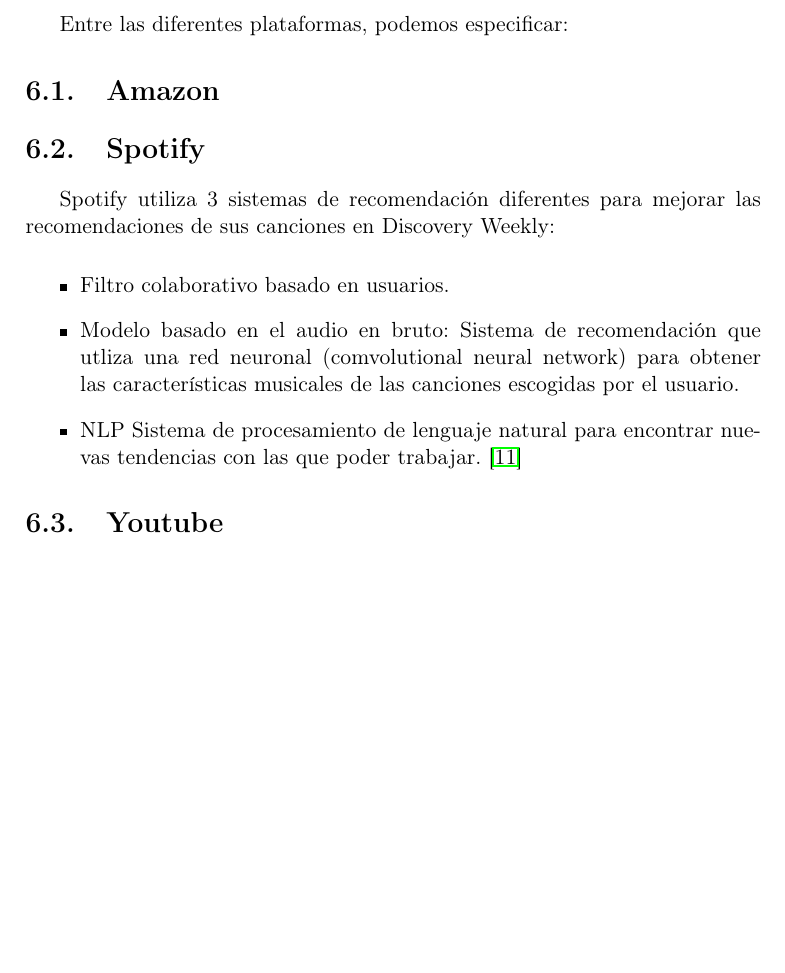
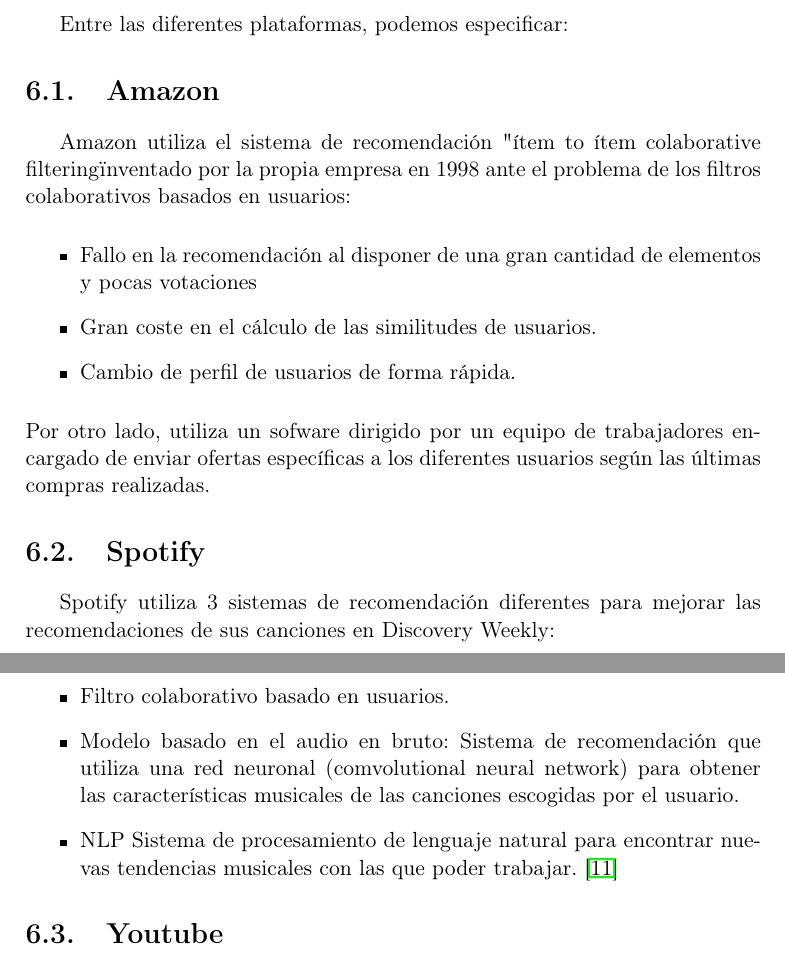
Before and after one commit to ClaraPalacios/TFG-Sistema_de_recomendacion_Asignaturas_Optativas, a LaTeX book (Documentacion/Latex/Memorias y Anexos/memoria.tex, which reads Documentacion/Latex/Memorias y Anexos/tex/6_Trabajos_relacionados.tex): part of page 27 of 41 before the commit and two parts of pages 27 and 28 of 41 after it, the two joined at a grey line, cut so that both start at the same text, the shorter picture padded with empty space. Compiled offline with pdfLaTeX.

Commit message:
#38 continuación del desarrollo de trabajos relacionados
Continuación del desarrollo de trabajos relacionados de las memorias

```diff
--- a/Documentacion/Latex/Memorias y Anexos/tex/6_Trabajos_relacionados.tex
+++ b/Documentacion/Latex/Memorias y Anexos/tex/6_Trabajos_relacionados.tex
@@ -5,13 +5,19 @@
 Entre las diferentes plataformas, podemos especificar:
 
 \section{Amazon}
-
+Amazon utiliza el sistema de recomendación "ítem to ítem colaborative filtering" inventado por la propia empresa en 1998 ante el problema de los filtros colaborativos basados en usuarios:
+\begin{itemize}
+\item Fallo en la recomendación al disponer de una gran cantidad de elementos y pocas votaciones
+\item Gran coste en el cálculo de las similitudes de usuarios.
+\item Cambio de perfil de usuarios de forma rápida.\nocite{wiki:filter}
+\end{itemize}
+Por otro lado, utiliza un sofware dirigido por un equipo de trabajadores encargado de enviar ofertas específicas a los diferentes usuarios según las últimas compras realizadas.\nocite{manu:amazon}
 \section{Spotify}
 Spotify  utiliza 3 sistemas de recomendación diferentes para mejorar las recomendaciones de sus canciones en Discovery Weekly:
 \begin{itemize}
 \item Filtro colaborativo basado en usuarios.
-\item Modelo basado en el audio en bruto: Sistema de recomendación que utliza una red neuronal (comvolutional neural network) para obtener las características musicales de las canciones escogidas por el usuario.
-\item NLP Sistema de procesamiento de lenguaje natural para encontrar nuevas tendencias con las que poder trabajar. \cite{isaac:spotify}
+\item Modelo basado en el audio en bruto: Sistema de recomendación que utiliza una red neuronal (comvolutional neural network) para obtener las características musicales de las canciones escogidas por el usuario.
+\item NLP Sistema de procesamiento de lenguaje natural para encontrar nuevas tendencias musicales con las que poder trabajar. \cite{isaac:spotify}
 \end{itemize}
 
 
```
Also changed, not shown: Documentacion/Latex/Memorias y Anexos/bibliografia.bib (+16 -0 lines), Documentacion/Latex/Memorias y Anexos/memoria.pdf.
